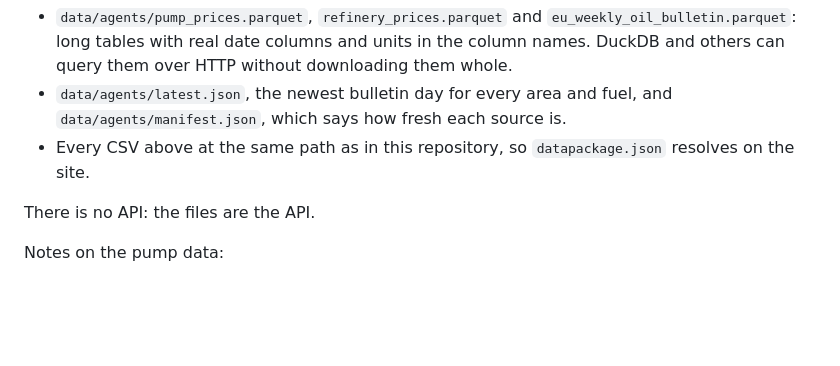
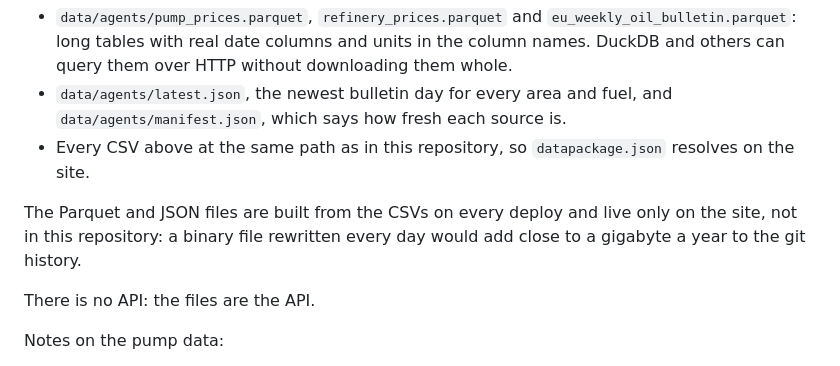
Before and after one commit to despotak/greek-fuel-prices, a Markdown page: README.md, the part around the change. GitHub-like rendering; blank space fills up the shorter version.

Commit message:
README: say the agent files live on the site, not in the repository
Co-Authored-By: Νύξ (Nyx, AI) 🌑 <nyx@despotak.is>

```diff
--- a/README.md
+++ b/README.md
@@ -33,6 +33,8 @@ Start with [`llms.txt`](https://despotak.github.io/greek-fuel-prices/llms.txt).
 - `data/agents/pump_prices.parquet`, `refinery_prices.parquet` and `eu_weekly_oil_bulletin.parquet`: long tables with real date columns and units in the column names. DuckDB and others can query them over HTTP without downloading them whole.
 - `data/agents/latest.json`, the newest bulletin day for every area and fuel, and `data/agents/manifest.json`, which says how fresh each source is.
 - Every CSV above at the same path as in this repository, so `datapackage.json` resolves on the site.
+
+The Parquet and JSON files are built from the CSVs on every deploy and live only on the site, not in this repository: a binary file rewritten every day would add close to a gigabyte a year to the git history.
 
 There is no API: the files are the API.
 
```
